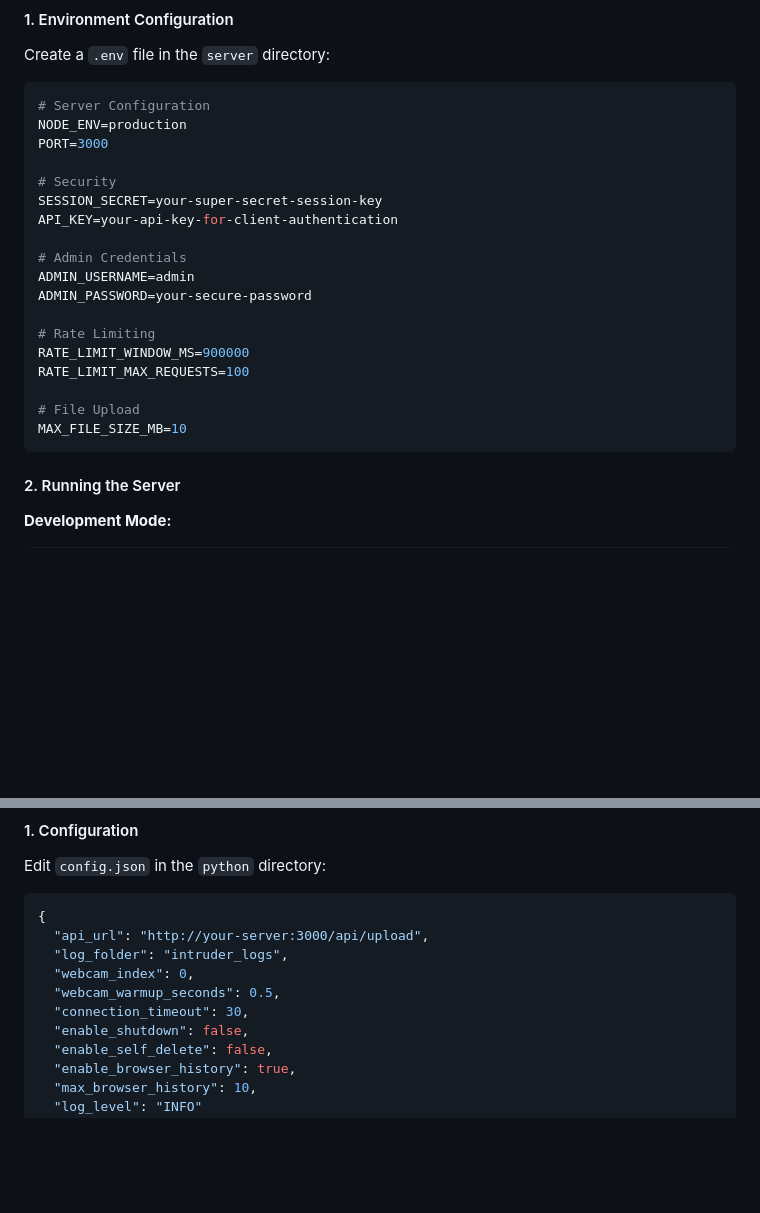
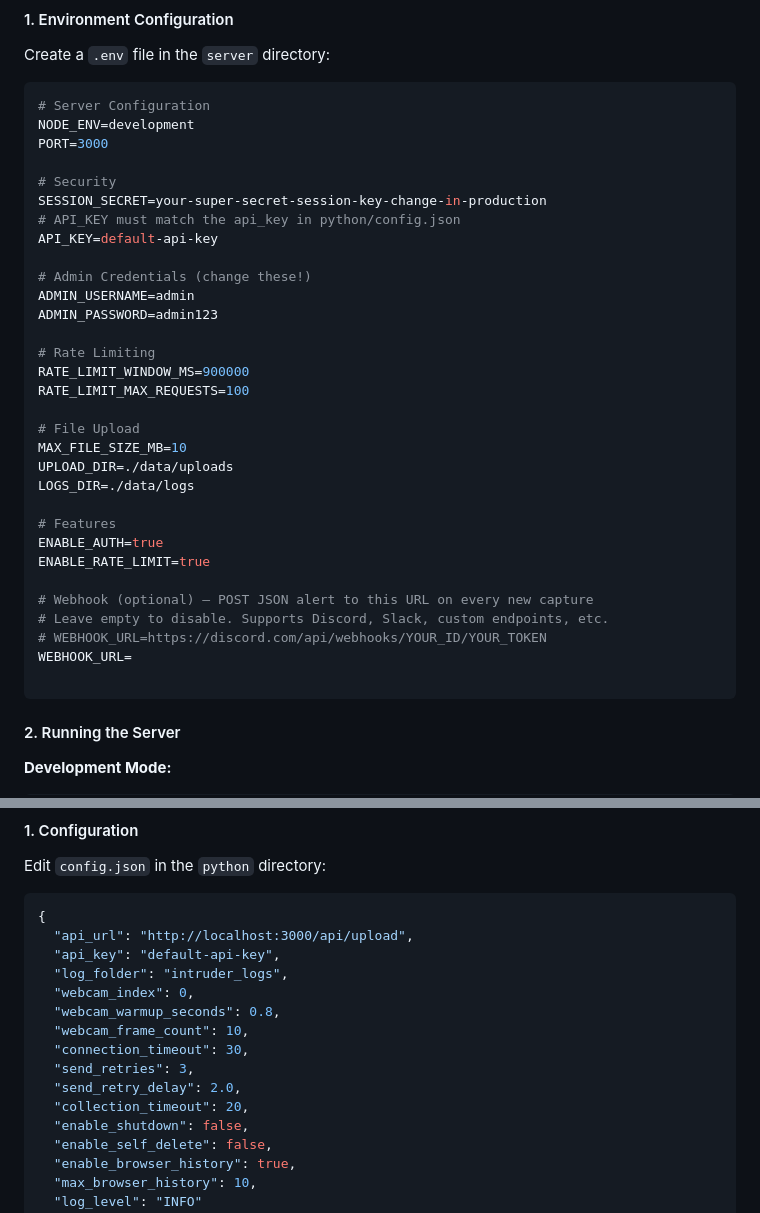
Before and after one commit to mahmud-r-farhan/SilentCamTrap, a Markdown page: README.md, 2 parts joined by grey strips. Rendered like a GitHub page; blank space fills up the shorter version.

````diff
--- a/README.md
+++ b/README.md
@@ -111,16 +111,17 @@ Create a `.env` file in the `server` directory:
 
 ```env
 # Server Configuration
-NODE_ENV=production
+NODE_ENV=development
 PORT=3000
 
 # Security
-SESSION_SECRET=your-super-secret-session-key
-API_KEY=your-api-key-for-client-authentication
+SESSION_SECRET=your-super-secret-session-key-change-in-production
+# API_KEY must match the api_key in python/config.json
+API_KEY=default-api-key
 
-# Admin Credentials
+# Admin Credentials (change these!)
 ADMIN_USERNAME=admin
-ADMIN_PASSWORD=your-secure-password
+ADMIN_PASSWORD=admin123
 
 # Rate Limiting
 RATE_LIMIT_WINDOW_MS=900000
@@ -128,6 +129,18 @@ RATE_LIMIT_MAX_REQUESTS=100
 
 # File Upload
 MAX_FILE_SIZE_MB=10
+UPLOAD_DIR=./data/uploads
+LOGS_DIR=./data/logs
+
+# Features
+ENABLE_AUTH=true
+ENABLE_RATE_LIMIT=true
+
+# Webhook (optional) — POST JSON alert to this URL on every new capture
+# Leave empty to disable. Supports Discord, Slack, custom endpoints, etc.
+# WEBHOOK_URL=https://discord.com/api/webhooks/YOUR_ID/YOUR_TOKEN
+WEBHOOK_URL=
+
 ```
 
 #### 2. Running the Server
@@ -162,11 +175,16 @@ Edit `config.json` in the `python` directory:
 
 ```json
 {
-  "api_url": "http://your-server:3000/api/upload",
+  "api_url": "http://localhost:3000/api/upload",
+  "api_key": "default-api-key",
   "log_folder": "intruder_logs",
   "webcam_index": 0,
-  "webcam_warmup_seconds": 0.5,
+  "webcam_warmup_seconds": 0.8,
+  "webcam_frame_count": 10,
   "connection_timeout": 30,
+  "send_retries": 3,
+  "send_retry_delay": 2.0,
+  "collection_timeout": 20,
   "enable_shutdown": false,
   "enable_self_delete": false,
   "enable_browser_history": true,
````
